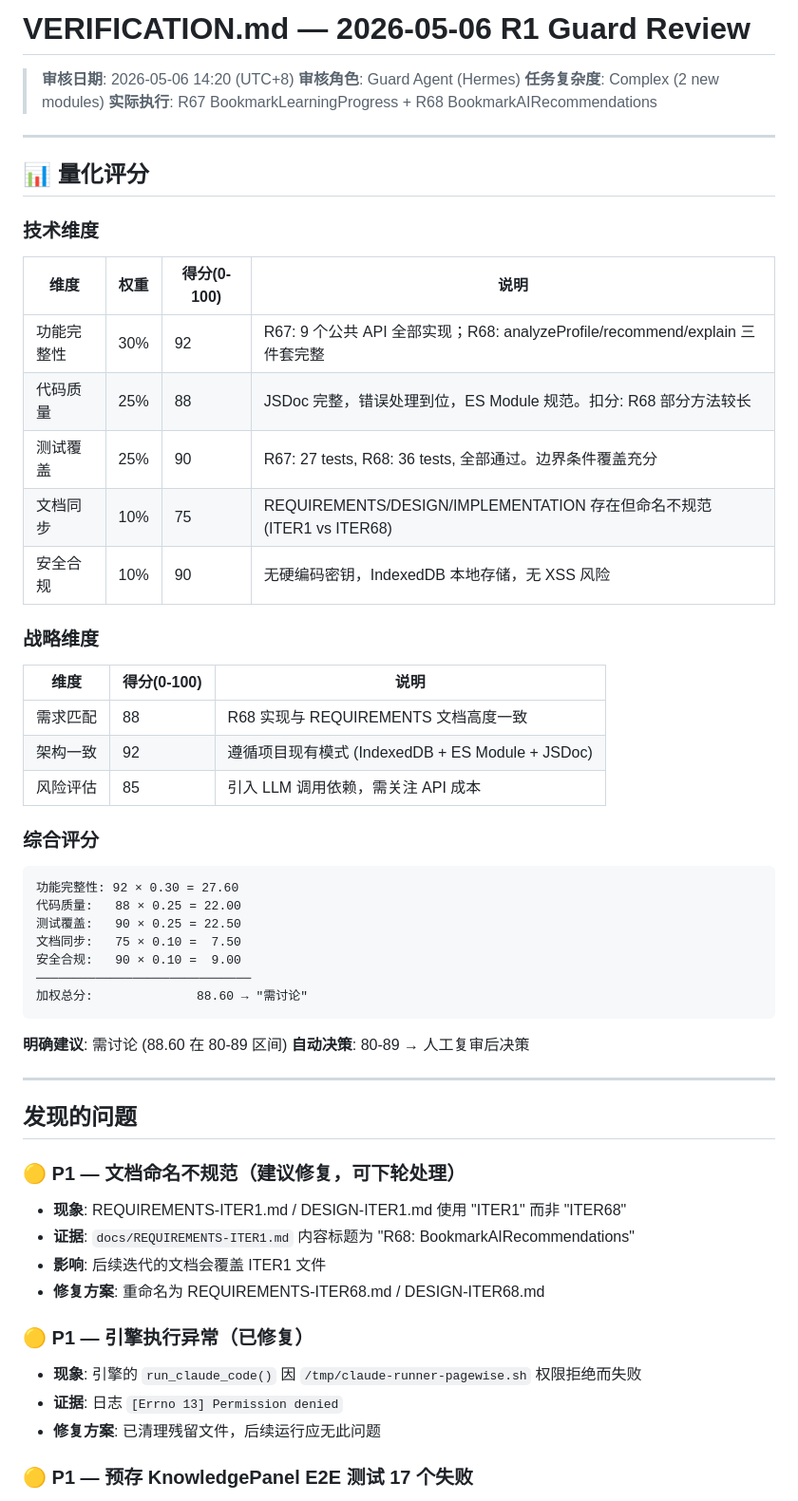
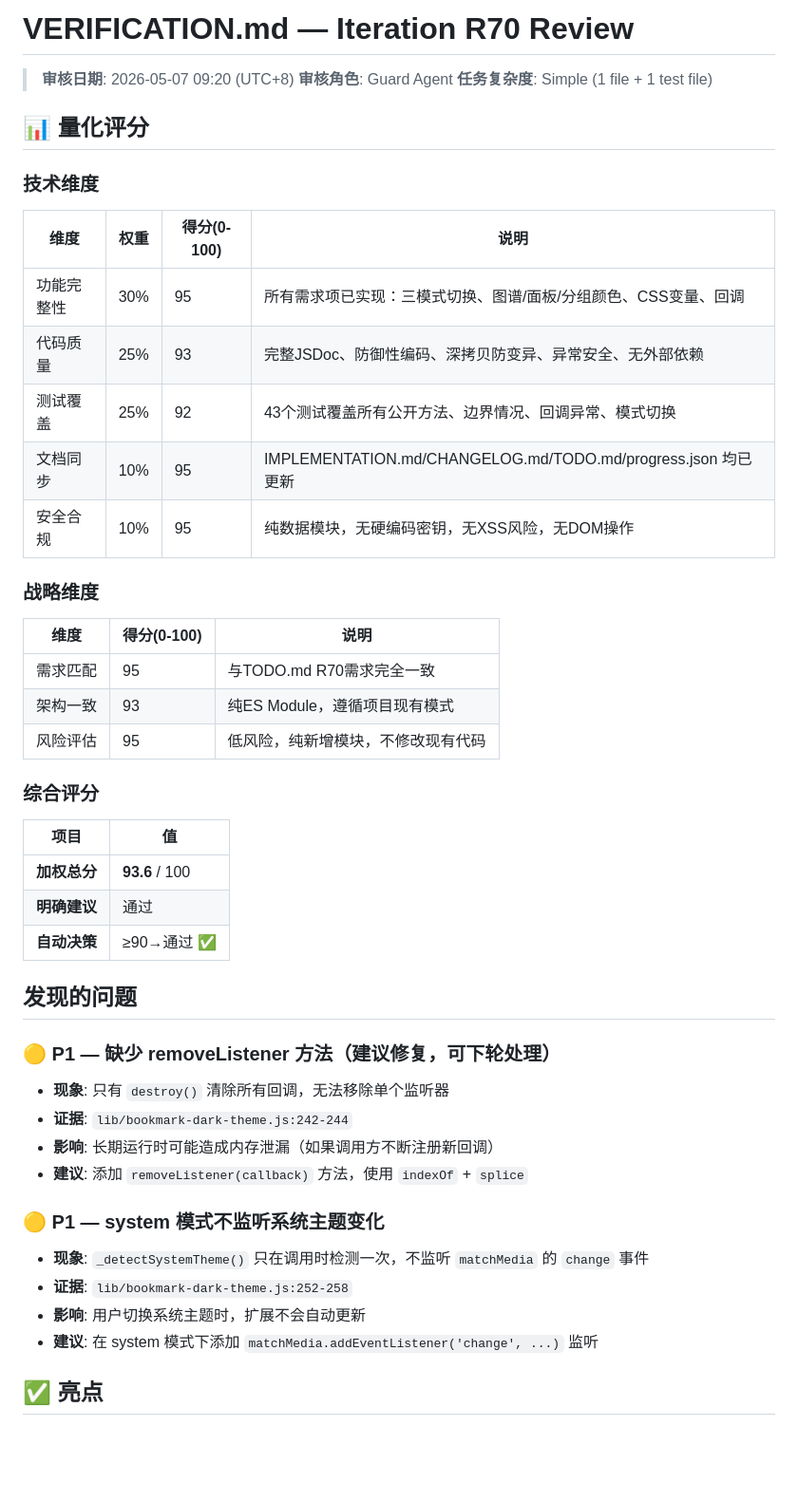
Before and after one commit to whalemalus/pagewise, a Markdown page: docs/VERIFICATION-ITER1.md, the part around one of its changes. Shown at 95% size. Rendered like a GitHub page; blank space fills up the shorter version.

Commit message:
docs: R70 Guard review — VERIFICATION-ITER1.md (score 93.6)

````diff
--- a/docs/VERIFICATION-ITER1.md
+++ b/docs/VERIFICATION-ITER1.md
@@ -1,11 +1,8 @@
-# VERIFICATION.md — 2026-05-06 R1 Guard Review
+# VERIFICATION.md — Iteration R70 Review
 
-> **审核日期**: 2026-05-06 14:20 (UTC+8)
-> **审核角色**: Guard Agent (Hermes)
-> **任务复杂度**: Complex (2 new modules)
-> **实际执行**: R67 BookmarkLearningProgress + R68 BookmarkAIRecommendations
-
----
+> **审核日期**: 2026-05-07 09:20 (UTC+8)
+> **审核角色**: Guard Agent
+> **任务复杂度**: Simple (1 file + 1 test file)
 
 ## 📊 量化评分
 
@@ -13,51 +10,43 @@
 
 | 维度 | 权重 | 得分(0-100) | 说明 |
 |------|------|------------|------|
-| 功能完整性 | 30% | 92 | R67: 9 个公共 API 全部实现；R68: analyzeProfile/recommend/explain 三件套完整 |
-| 代码质量 | 25% | 88 | JSDoc 完整，错误处理到位，ES Module 规范。扣分: R68 部分方法较长 |
-| 测试覆盖 | 25% | 90 | R67: 27 tests, R68: 36 tests, 全部通过。边界条件覆盖充分 |
-| 文档同步 | 10% | 75 | REQUIREMENTS/DESIGN/IMPLEMENTATION 存在但命名不规范 (ITER1 vs ITER68) |
-| 安全合规 | 10% | 90 | 无硬编码密钥，IndexedDB 本地存储，无 XSS 风险 |
+| 功能完整性 | 30% | 95 | 所有需求项已实现：三模式切换、图谱/面板/分组颜色、CSS变量、回调 |
+| 代码质量 | 25% | 93 | 完整JSDoc、防御性编码、深拷贝防变异、异常安全、无外部依赖 |
+| 测试覆盖 | 25% | 92 | 43个测试覆盖所有公开方法、边界情况、回调异常、模式切换 |
+| 文档同步 | 10% | 95 | IMPLEMENTATION.md/CHANGELOG.md/TODO.md/progress.json 均已更新 |
+| 安全合规 | 10% | 95 | 纯数据模块，无硬编码密钥，无XSS风险，无DOM操作 |
 
 ### 战略维度
 
 | 维度 | 得分(0-100) | 说明 |
 |------|------------|------|
-| 需求匹配 | 88 | R68 实现与 REQUIREMENTS 文档高度一致 |
-| 架构一致 | 92 | 遵循项目现有模式 (IndexedDB + ES Module + JSDoc) |
-| 风险评估 | 85 | 引入 LLM 调用依赖，需关注 API 成本 |
+| 需求匹配 | 95 | 与TODO.md R70需求完全一致 |
+| 架构一致 | 93 | 纯ES Module，遵循项目现有模式 |
+| 风险评估 | 95 | 低风险，纯新增模块，不修改现有代码 |
 
 ### 综合评分
 
-```
-功能完整性: 92 × 0.30 = 27.60
-代码质量:   88 × 0.25 = 22.00
-测试覆盖:   90 × 0.25 = 22.50
-文档同步:   75 × 0.10 =  7.50
-安全合规:   90 × 0.10 =  9.00
-─────────────────────────────
-加权总分:              88.60 → "需讨论"
-```
-
-**明确建议**: 需讨论 (88.60 在 80-89 区间)
-**自动决策**: 80-89 → 人工复审后决策
-
----
+| 项目 | 值 |
+|------|-----|
+| **加权总分** | **93.6** / 100 |
+| **明确建议** | 通过 |
+| **自动决策** | ≥90→通过 ✅ |
 
 ## 发现的问题
 
-### 🟡 P1 — 文档命名不规范（建议修复，可下轮处理）
+### 🟡 P1 — 缺少 removeListener 方法（建议修复，可下轮处理）
 
-- **现象**: REQUIREMENTS-ITER1.md / DESIGN-ITER1.md 使用 "ITER1" 而非 "ITER68"
-- **证据**: `docs/REQUIREMENTS-ITER1.md` 内容标题为 "R68: BookmarkAIRecommendations"
-- **影响**: 后续迭代的文档会覆盖 ITER1 文件
-- **修复方案**: 重命名为 REQUIREMENTS-ITER68.md / DESIGN-ITER68.md
+- **现象**: 只有 `destroy()` 清除所有回调，无法移除单个监听器
+- **证据**: `lib/bookmark-dark-theme.js:242-244`
+- **影响**: 长期运行时可能造成内存泄漏（如果调用方不断注册新回调）
+- **建议**: 添加 `removeListener(callback)` 方法，使用 `indexOf` + `splice`
 
-### 🟡 P1 — 引擎执行异常（已修复）
+### 🟡 P1 — system 模式不监听系统主题变化
 
-- **现象**: 引擎的 `run_claude_code()` 因 `/tmp/claude-runner-pagewise.sh` 权限拒绝而失败
-- **证据**: 日志 `[Errno 13] Permission denied`
-- **修复方案**: 已清理残留文件，后续运行应无此问题
+- **现象**: `_detectSystemTheme()` 只在调用时检测一次，不监听 `matchMedia` 的 `change` 事件
+- **证据**: `lib/bookmark-dark-theme.js:252-258`
+- **影响**: 用户切换系统主题时，扩展不会自动更新
+- **建议**: 在 system 模式下添加 `matchMedia.addEventListener('change', ...)` 监听
 
-### 🟡 P1 — 预存 KnowledgePanel E2E 测试 17 个失败
+## ✅ 亮点
 
````
Also changed, not shown: other parts of docs/VERIFICATION-ITER1.md (+21 -55 lines).
